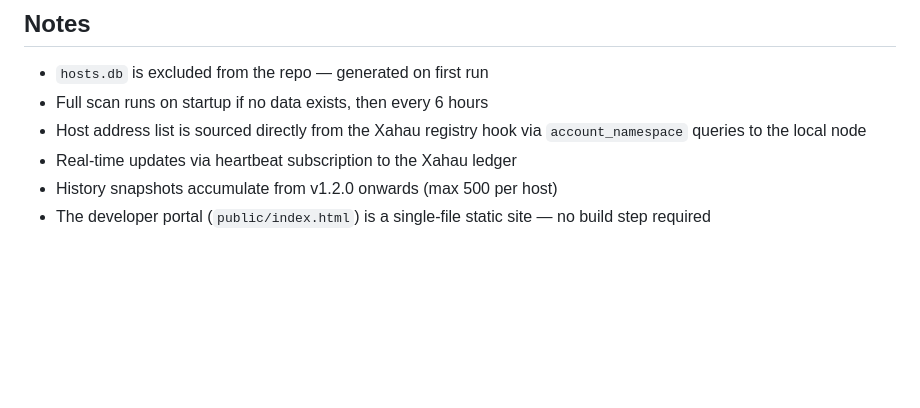
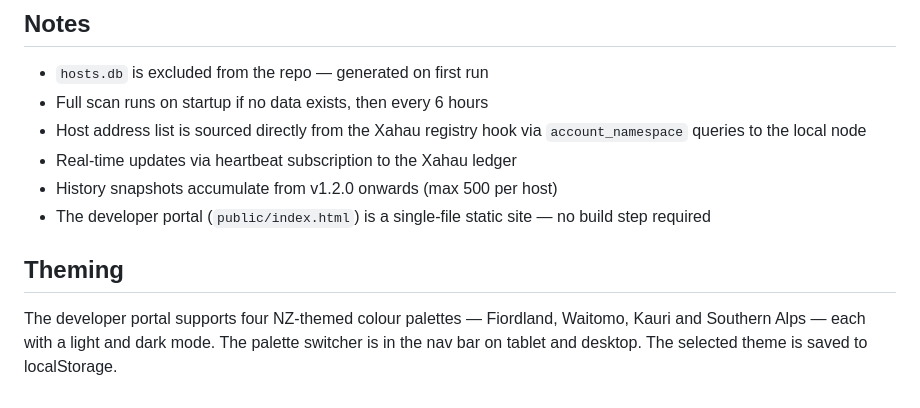
Before and after one commit to rippleitinnz/evernode-host-api, a Markdown page: README.md, the part around the change. Drawn GitHub-style; blank space fills up the shorter version.

Commit message:
Add theming section to README

```diff
--- a/README.md
+++ b/README.md
@@ -239,3 +239,7 @@ curl "https://api.onledger.net/stats"
 - Real-time updates via heartbeat subscription to the Xahau ledger
 - History snapshots accumulate from v1.2.0 onwards (max 500 per host)
 - The developer portal (`public/index.html`) is a single-file static site — no build step required
+
+## Theming
+
+The developer portal supports four NZ-themed colour palettes — Fiordland, Waitomo, Kauri and Southern Alps — each with a light and dark mode. The palette switcher is in the nav bar on tablet and desktop. The selected theme is saved to localStorage.
```
